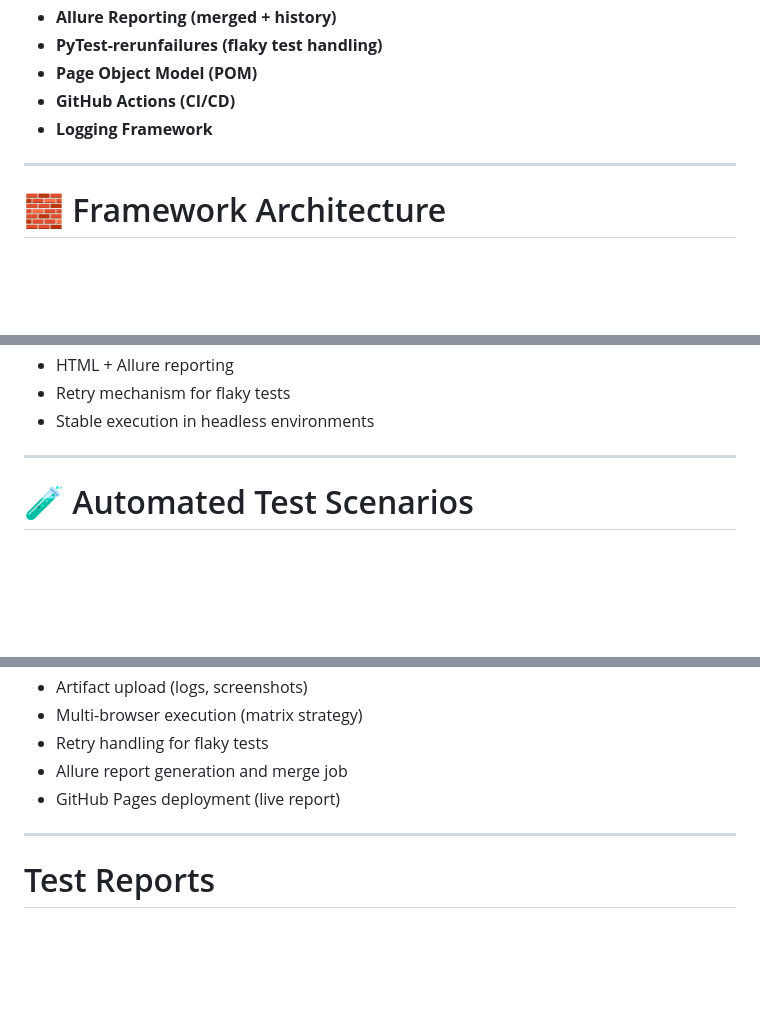
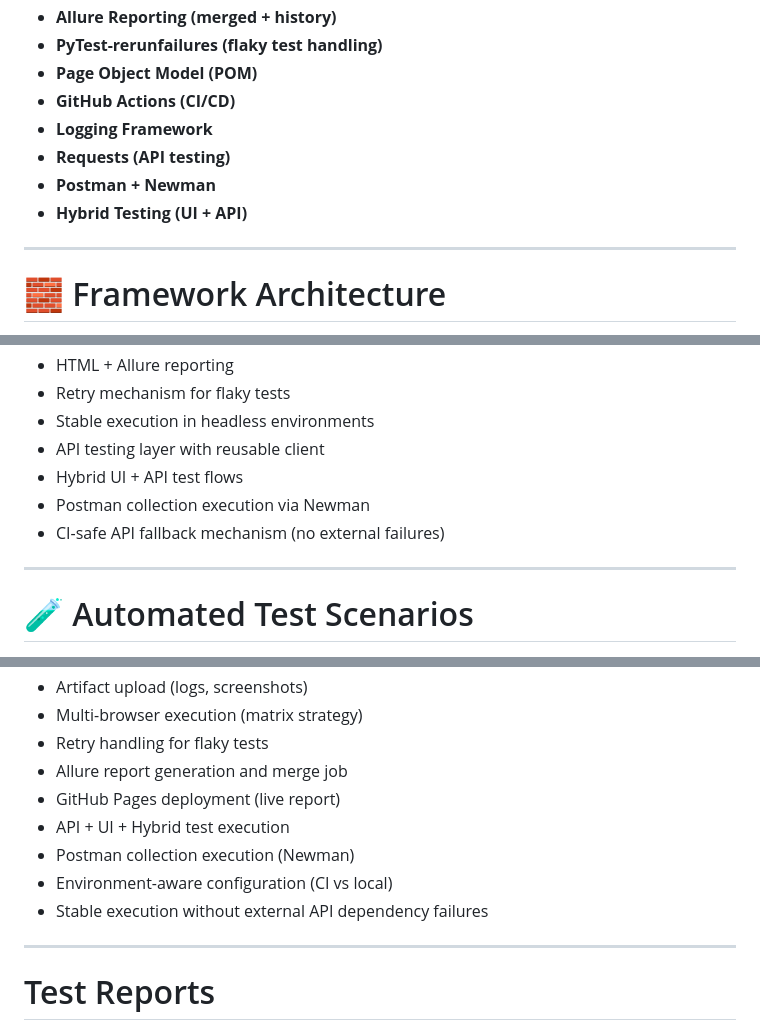
Before and after one commit to CypherMorgan/demowebshop-e2e-selenium-pytest, a Markdown page: README.md, 3 parts joined by grey strips. Rendered like a GitHub page; blank space fills up the shorter version.

```diff
--- a/README.md
+++ b/README.md
@@ -26,6 +34,9 @@ This project demonstrates a **real-world, production-ready test automation frame
 * **Page Object Model (POM)**
 * **GitHub Actions (CI/CD)**
 * **Logging Framework**
+* **Requests (API testing)**
+* **Postman + Newman**
+* **Hybrid Testing (UI + API)**
 
 ---
 
@@ -124,6 +146,10 @@ demowebshop-e2e-selenium-pytest
 * HTML + Allure reporting
 * Retry mechanism for flaky tests
 * Stable execution in headless environments
+* API testing layer with reusable client
+* Hybrid UI + API test flows
+* Postman collection execution via Newman
+* CI-safe API fallback mechanism (no external failures)
 
 ---
 
@@ -324,6 +396,10 @@ This project includes a fully working CI pipeline.
 * Retry handling for flaky tests
 * Allure report generation and merge job
 * GitHub Pages deployment (live report)
+* API + UI + Hybrid test execution
+* Postman collection execution (Newman)
+* Environment-aware configuration (CI vs local)
+* Stable execution without external API dependency failures
 
 ---
 
```
Also changed, not shown: other parts of README.md (+72 -7 lines).
